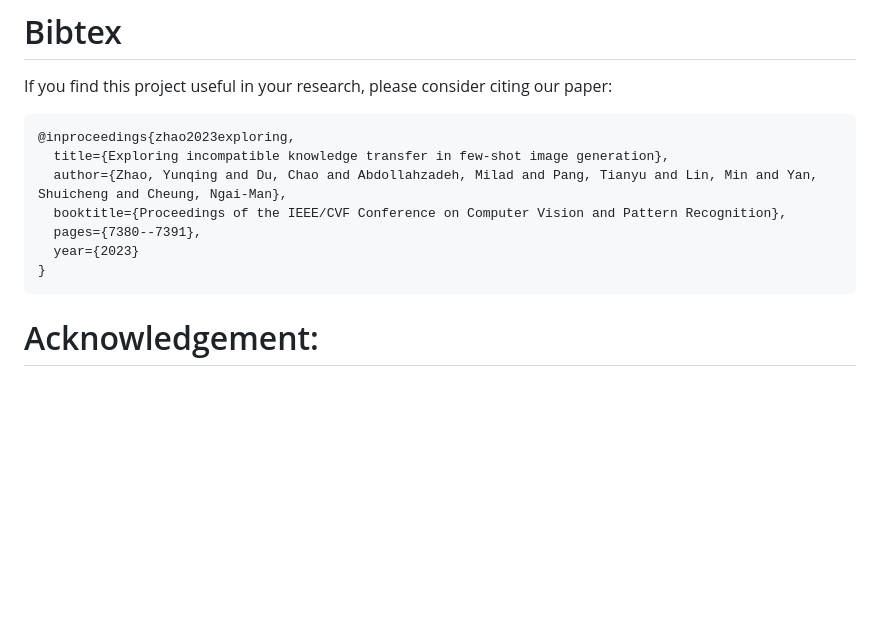
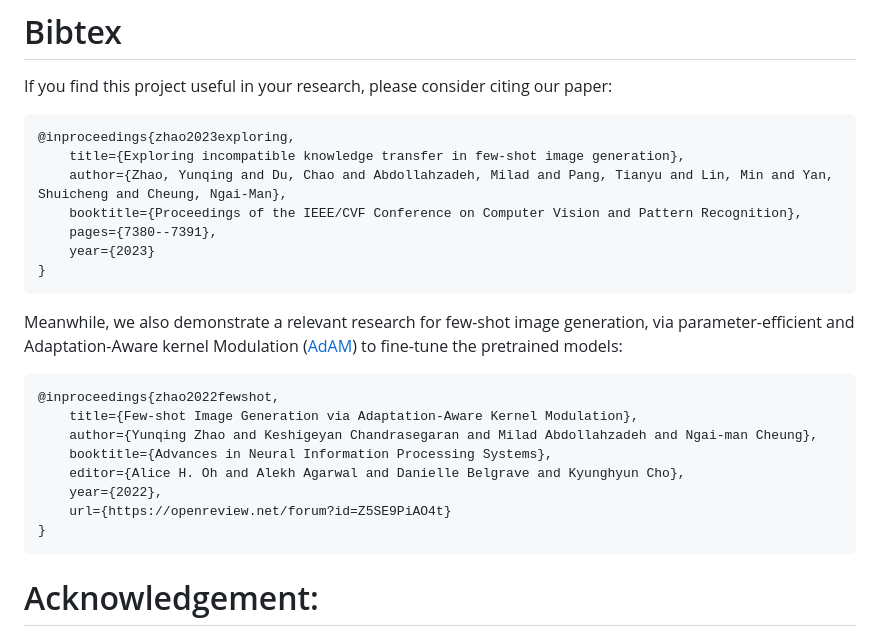
Before and after one commit to yunqing-me/RICK, a Markdown page: README.md, the part around the change. Drawn GitHub-style; blank space fills up the shorter version.

Commit message:
update bib

````diff
--- a/README.md
+++ b/README.md
@@ -92,14 +92,25 @@ If you find this project useful in your research, please consider citing our pap
 
 ```
 @inproceedings{zhao2023exploring,
-  title={Exploring incompatible knowledge transfer in few-shot image generation},
-  author={Zhao, Yunqing and Du, Chao and Abdollahzadeh, Milad and Pang, Tianyu and Lin, Min and Yan, Shuicheng and Cheung, Ngai-Man},
-  booktitle={Proceedings of the IEEE/CVF Conference on Computer Vision and Pattern Recognition},
-  pages={7380--7391},
-  year={2023}
+    title={Exploring incompatible knowledge transfer in few-shot image generation},
+    author={Zhao, Yunqing and Du, Chao and Abdollahzadeh, Milad and Pang, Tianyu and Lin, Min and Yan, Shuicheng and Cheung, Ngai-Man},
+    booktitle={Proceedings of the IEEE/CVF Conference on Computer Vision and Pattern Recognition},
+    pages={7380--7391},
+    year={2023}
 }
 ```
+Meanwhile, we also demonstrate a relevant research for few-shot image generation, via parameter-efficient and Adaptation-Aware kernel Modulation ([AdAM](https://github.com/yunqing-me/AdAM)) to fine-tune the pretrained models:
 
+```
+@inproceedings{zhao2022fewshot,
+    title={Few-shot Image Generation via Adaptation-Aware Kernel Modulation},
+    author={Yunqing Zhao and Keshigeyan Chandrasegaran and Milad Abdollahzadeh and Ngai-man Cheung},
+    booktitle={Advances in Neural Information Processing Systems},
+    editor={Alice H. Oh and Alekh Agarwal and Danielle Belgrave and Kyunghyun Cho},
+    year={2022},
+    url={https://openreview.net/forum?id=Z5SE9PiAO4t}
+}
+```
 # Acknowledgement:
 
 We appreciate the wonderful base implementation of StyleGAN-V2 from [@rosinality](https://github.com/rosinality). We thank [@mseitzer](https://github.com/mseitzer/pytorch-fid), [@Ojha](https://github.com/utkarshojha/few-shot-gan-adaptation) and [@richzhang](https://github.com/richzhang/PerceptualSimilarity) for their implementations on FID score and intra-LPIPS.
````
